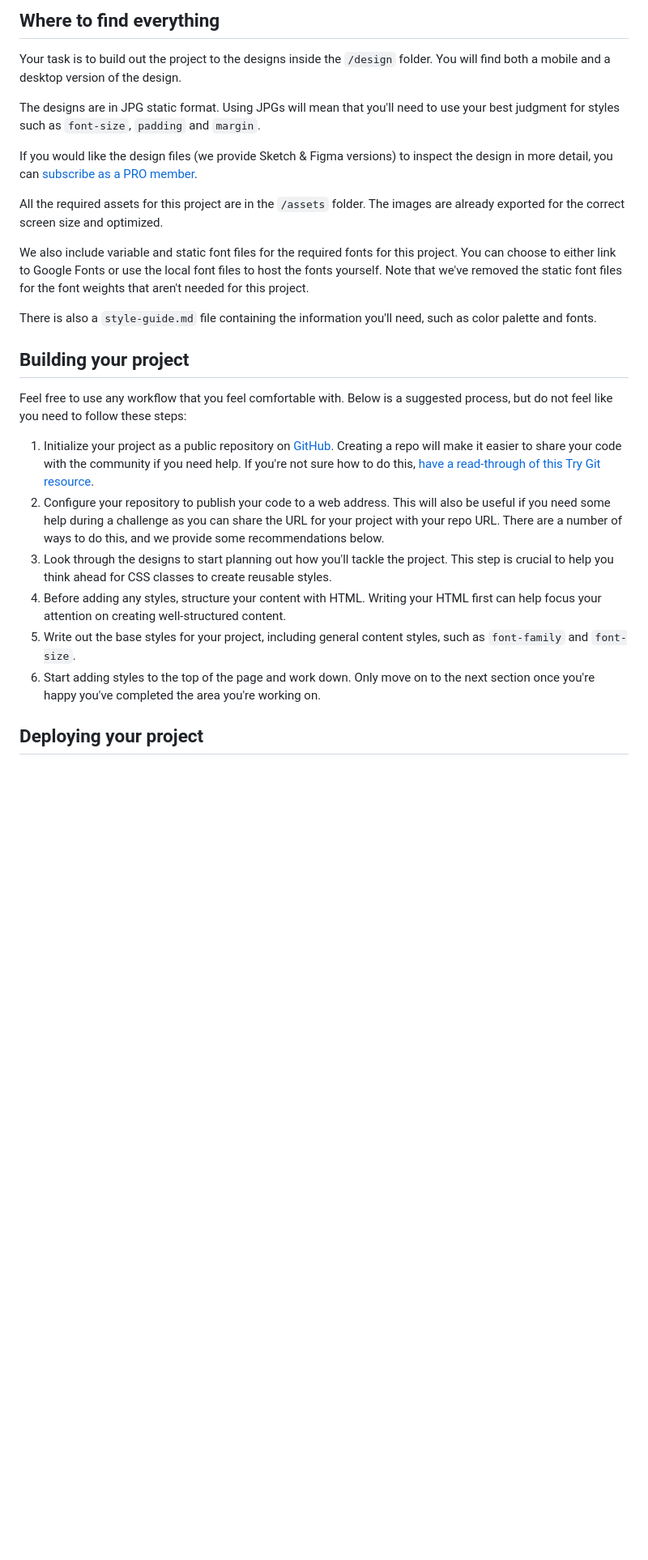
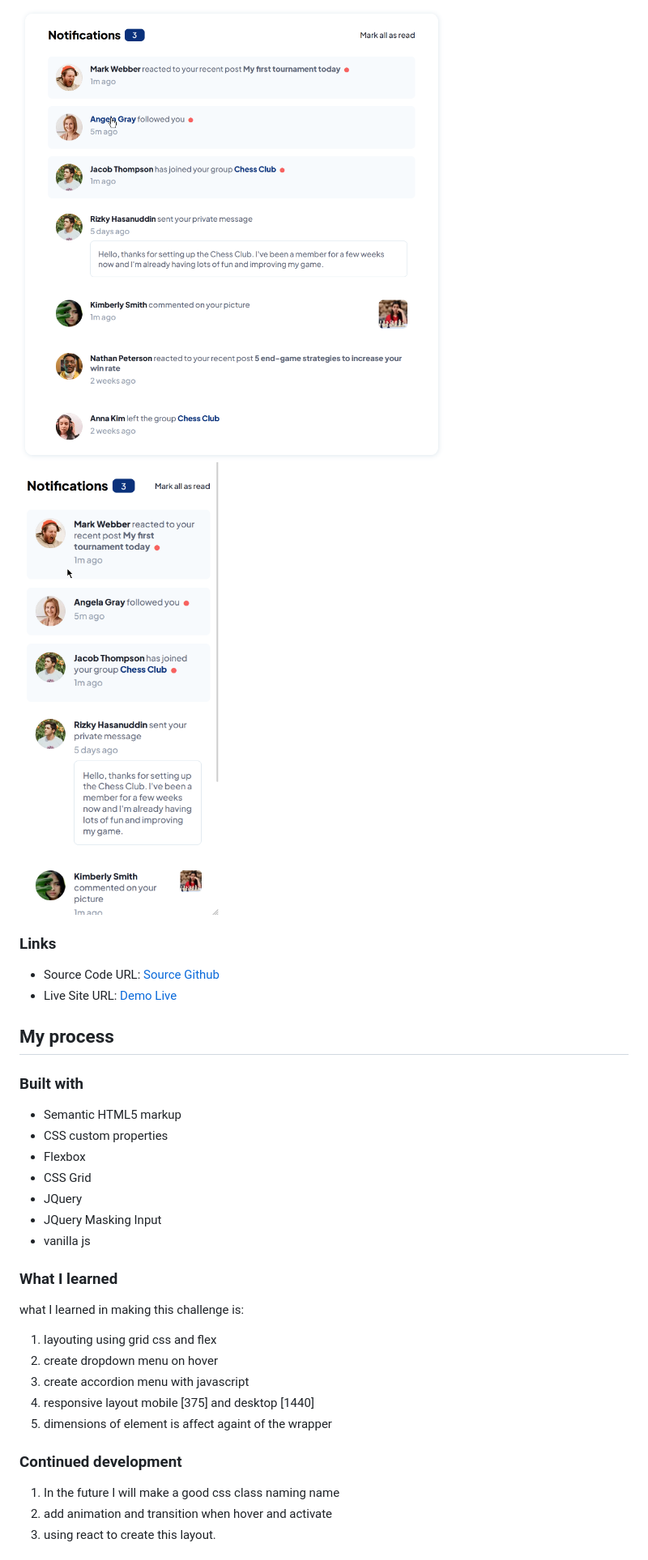
Before and after one commit to lenez12/-notifications-page-main, a Markdown page: README.md, the part around the change printed below. Shown: that part at 81% size. Rendered like a GitHub page; pictures changed too: screenshoot/desktop-preview.png (added), screenshoot/mobile-preview.png (added); blank space fills up the shorter version.

```diff
--- a/README.md
+++ b/README.md
@@ -27,28 +17,37 @@ Want some support on the challenge? [Join our Slack community](https://www.front
 
-## Where to find everything
+<img src="./screenshoot/desktop-preview.png" style="height:200px; width:400px; object-fit:contain" />
+<img src="./screenshoot/mobile-preview.png" style="height:400px; width:200px; object-fit:contain" />
 
-Your task is to build out the project to the designs inside the `/design` folder. You will find both a mobile and a desktop version of the design.
+### Links
 
-The designs are in JPG static format. Using JPGs will mean that you'll need to use your best judgment for styles such as `font-size`, `padding` and `margin`.
+- Source Code URL: [Source Github](https://github.com/lenez12/intro-section-with-dropdown-navigation-main.git)
+- Live Site URL: [Demo Live](https://lenez-intro-section.netlify.app/)
 
-If you would like the design files (we provide Sketch & Figma versions) to inspect the design in more detail, you can [subscribe as a PRO member](https://www.frontendmentor.io/pro).
+## My process
 
-All the required assets for this project are in the `/assets` folder. The images are already exported for the correct screen size and optimized.
+### Built with
 
-We also include variable and static font files for the required fonts for this project. You can choose to either link to Google Fonts or use the local font files to host the fonts yourself. Note that we've removed the static font files for the font weights that aren't needed for this project.
+- Semantic HTML5 markup
+- CSS custom properties
+- Flexbox
+- CSS Grid
+- JQuery
+- JQuery Masking Input
+- vanilla js
 
-There is also a `style-guide.md` file containing the information you'll need, such as color palette and fonts.
+### What I learned
 
-## Building your project
+what I learned in making this challenge is:
 
-Feel free to use any workflow that you feel comfortable with. Below is a suggested process, but do not feel like you need to follow these steps:
+1. layouting using grid css and flex
+2. create dropdown menu on hover
+3. create accordion menu with javascript
+4. responsive layout mobile [375] and desktop [1440]
+5. dimensions of element is affect againt of the wrapper
 
-1. Initialize your project as a public repository on [GitHub](https://github.com/). Creating a repo will make it easier to share your code with the community if you need help. If you're not sure how to do this, [have a read-through of this Try Git resource](https://try.github.io/).
-2. Configure your repository to publish your code to a web address. This will also be useful if you need some help during a challenge as you can share the URL for your project with your repo URL. There are a number of ways to do this, and we provide some recommendations below.
-3. Look through the designs to start planning out how you'll tackle the project. This step is crucial to help you think ahead for CSS classes to create reusable styles.
-4. Before adding any styles, structure your content with HTML. Writing your HTML first can help focus your attention on creating well-structured content.
-5. Write out the base styles for your project, including general content styles, such as `font-family` and `font-size`.
-6. Start adding styles to the top of the page and work down. Only move on to the next section once you're happy you've completed the area you're working on.
+### Continued development
 
-## Deploying your project
+1. In the future I will make a good css class naming name
+2. add animation and transition when hover and activate
+3. using react to create this layout.
 
```
Also changed, not shown: other parts of README.md (+16 -55 lines), 3 other files.
